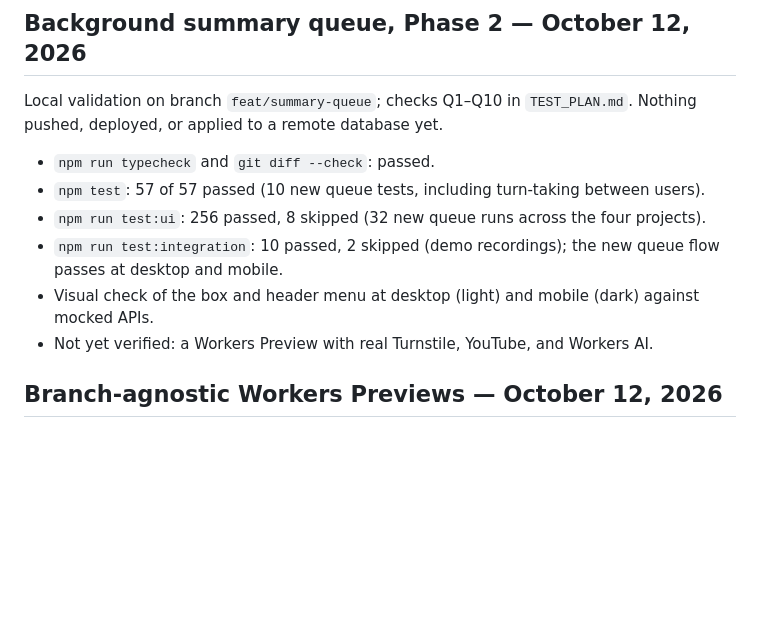
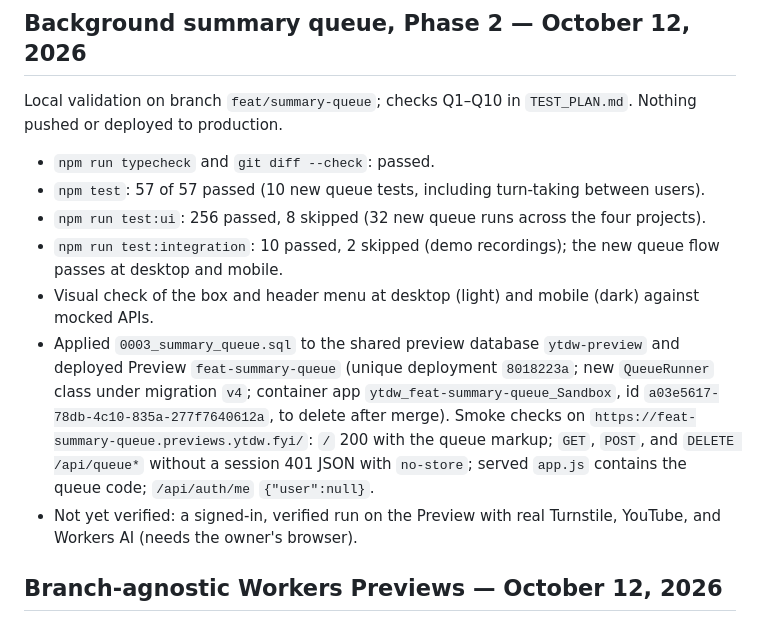
Before and after one commit to simonhimself/ytdw, a Markdown page: TEST_RESULTS.md, the part around the change. Drawn GitHub-style; blank space fills up the shorter version.

Commit message:
docs(tests): record summary queue preview smoke checks
Co-Authored-By: Claude Opus 5.5 (1M context) <noreply@anthropic.com>

```diff
--- a/TEST_RESULTS.md
+++ b/TEST_RESULTS.md
@@ -3,7 +3,7 @@
 ## Background summary queue, Phase 2 — October 12, 2026
 
 Local validation on branch `feat/summary-queue`; checks Q1–Q10 in `TEST_PLAN.md`.
-Nothing pushed, deployed, or applied to a remote database yet.
+Nothing pushed or deployed to production.
 
 - `npm run typecheck` and `git diff --check`: passed.
 - `npm test`: 57 of 57 passed (10 new queue tests, including turn-taking between users).
@@ -12,7 +12,16 @@ Nothing pushed, deployed, or applied to a remote database yet.
   passes at desktop and mobile.
 - Visual check of the box and header menu at desktop (light) and mobile (dark) against
   mocked APIs.
-- Not yet verified: a Workers Preview with real Turnstile, YouTube, and Workers AI.
+- Applied `0003_summary_queue.sql` to the shared preview database `ytdw-preview` and
+  deployed Preview `feat-summary-queue` (unique deployment `8018223a`; new
+  `QueueRunner` class under migration `v4`; container app
+  `ytdw_feat-summary-queue_Sandbox`, id `a03e5617-78db-4c10-835a-277f7640612a`, to delete
+  after merge). Smoke checks on `https://feat-summary-queue.previews.ytdw.fyi/`: `/` 200
+  with the queue markup; `GET`, `POST`, and `DELETE /api/queue*` without a session 401
+  JSON with `no-store`; served `app.js` contains the queue code; `/api/auth/me`
+  `{"user":null}`.
+- Not yet verified: a signed-in, verified run on the Preview with real Turnstile,
+  YouTube, and Workers AI (needs the owner's browser).
 
 ## Branch-agnostic Workers Previews — October 12, 2026
 
```
